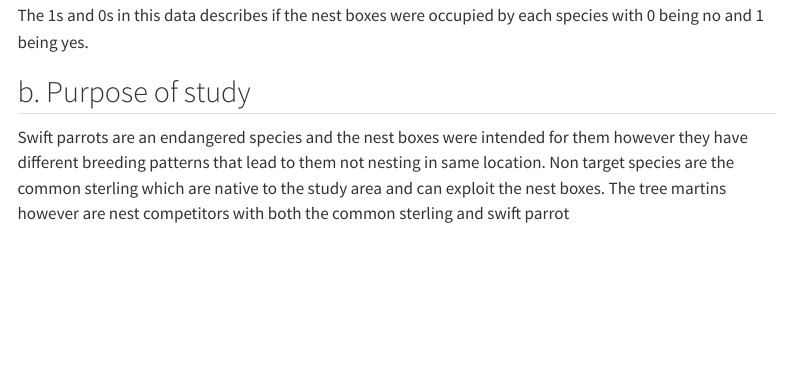
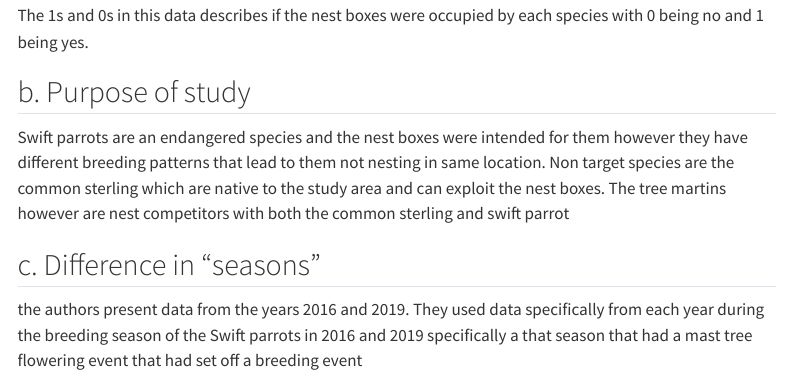
Before and after one commit to Saraguef123/ENVS-193DS_spring-2025_final, a Quarto document (code/final_solutions.qmd): the page in a window 1100 px wide, from 2760 px down. Rendered offline with R 4.5, knitr and Pandoc in place of Quarto, with nearby package versions; some code elsewhere in the file could not run offline; menus at the side of the page are left out; column names are cleaned by a stand-in for the janitor package.

Commit message:
explaning what the years and season columns mean in the data frame

```diff
--- a/code/final_solutions.qmd
+++ b/code/final_solutions.qmd
@@ -110,3 +110,6 @@ The 1s and 0s in this data describes if the nest boxes were occupied by each spe
 
 ## b. Purpose of study
 Swift parrots are an endangered species and the nest boxes were intended for them however they have different breeding patterns that lead to them not nesting in same location. Non target species are the common sterling which are native to the study area and can exploit the nest boxes. The tree martins however are nest competitors with both the common sterling and swift parrot
+
+## c. Difference in “seasons”
+the authors present data from the years 2016 and 2019. They used data specifically from each year during the breeding season of the Swift parrots in 2016 and 2019 specifically a that season that had a mast tree flowering event that had set off a breeding event
```
